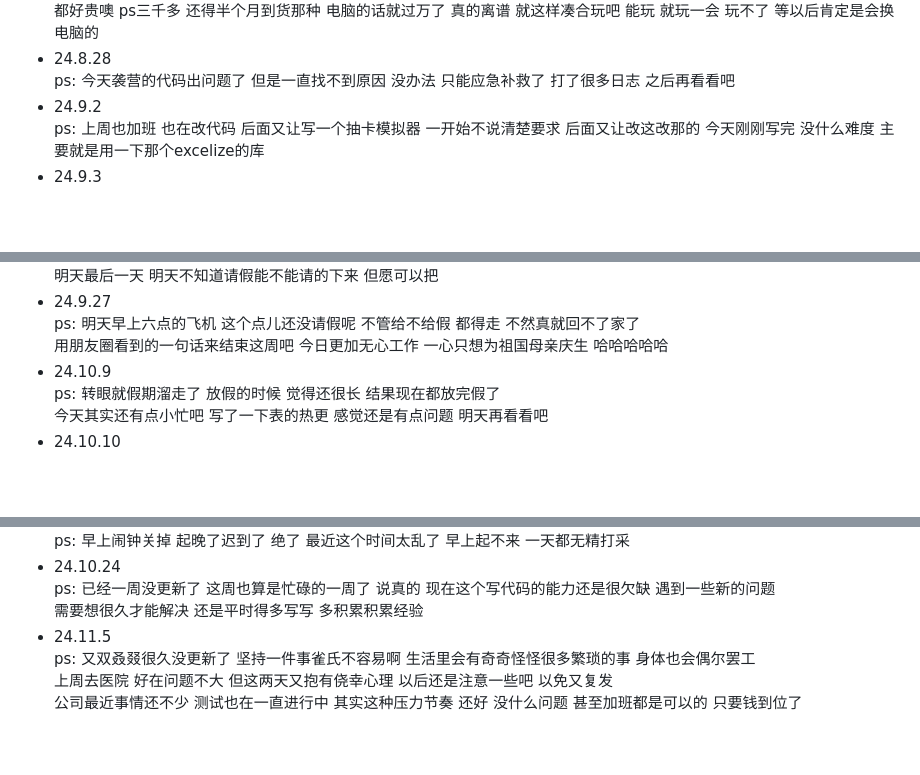
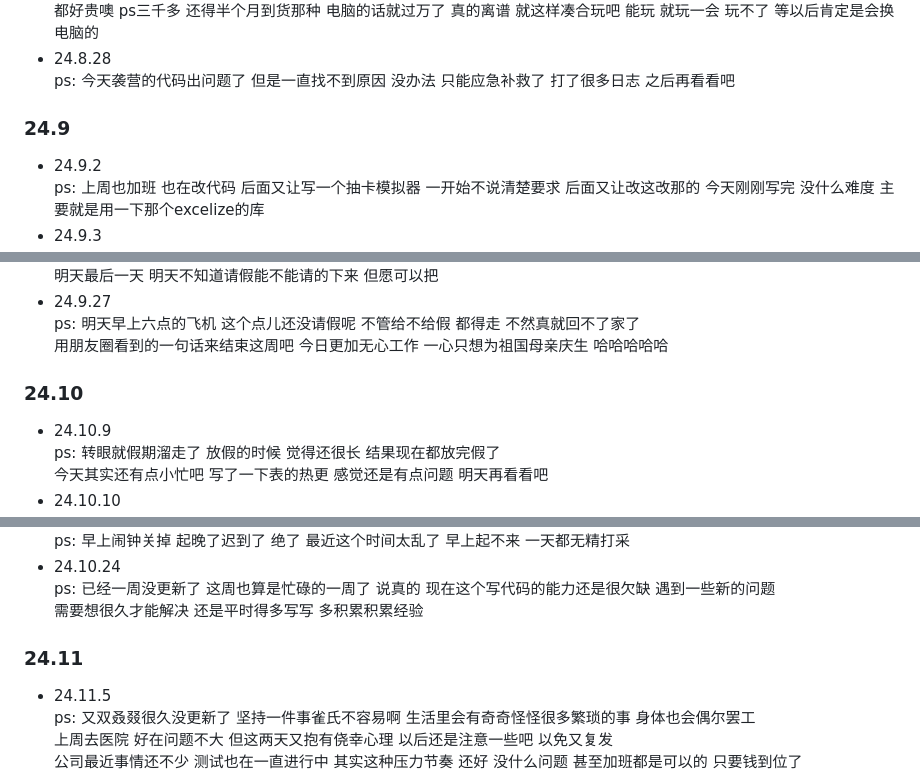
Before and after one commit to plutodemon/learn-tree, a Markdown page: daily/daily.md, 3 parts joined by grey strips. GitHub-like rendering; blank space fills up the shorter version.

```diff
--- a/daily/daily.md
+++ b/daily/daily.md
@@ -62,6 +69,9 @@
   都好贵噢 ps三千多 还得半个月到货那种 电脑的话就过万了 真的离谱 就这样凑合玩吧 能玩 就玩一会 玩不了 等以后肯定是会换电脑的
 - 24.8.28
   ps: 今天袭营的代码出问题了 但是一直找不到原因 没办法 只能应急补救了 打了很多日志 之后再看看吧
+
+### 24.9
+
 - 24.9.2
   ps: 上周也加班 也在改代码 后面又让写一个抽卡模拟器 一开始不说清楚要求 后面又让改这改那的 今天刚刚写完 没什么难度
   主要就是用一下那个excelize的库
@@ -105,6 +115,9 @@
 - 24.9.27
   ps: 明天早上六点的飞机 这个点儿还没请假呢 不管给不给假 都得走 不然真就回不了家了
   用朋友圈看到的一句话来结束这周吧 今日更加无心工作 一心只想为祖国母亲庆生 哈哈哈哈哈
+
+### 24.10
+
 - 24.10.9
   ps: 转眼就假期溜走了 放假的时候 觉得还很长 结果现在都放完假了
   今天其实还有点小忙吧 写了一下表的热更 感觉还是有点问题 明天再看看吧
@@ -120,6 +133,9 @@
 - 24.10.24
   ps: 已经一周没更新了 这周也算是忙碌的一周了 说真的 现在这个写代码的能力还是很欠缺 遇到一些新的问题
   需要想很久才能解决 还是平时得多写写 多积累积累经验
+
+### 24.11
+
 - 24.11.5
   ps: 又双叒叕很久没更新了 坚持一件事雀氏不容易啊 生活里会有奇奇怪怪很多繁琐的事 身体也会偶尔罢工
   上周去医院 好在问题不大 但这两天又抱有侥幸心理 以后还是注意一些吧 以免又复发
```
Also changed, not shown: other parts of daily/daily.md (+10 -0 lines).
